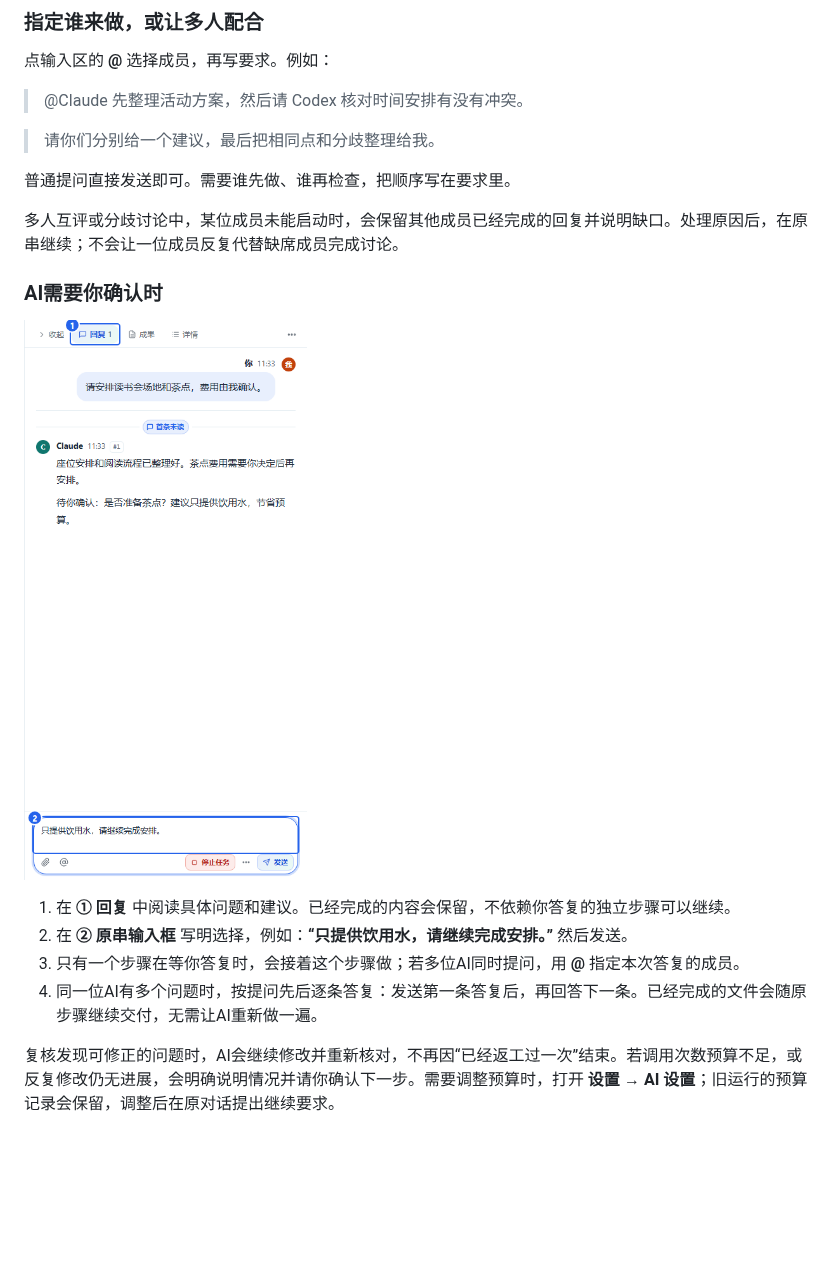
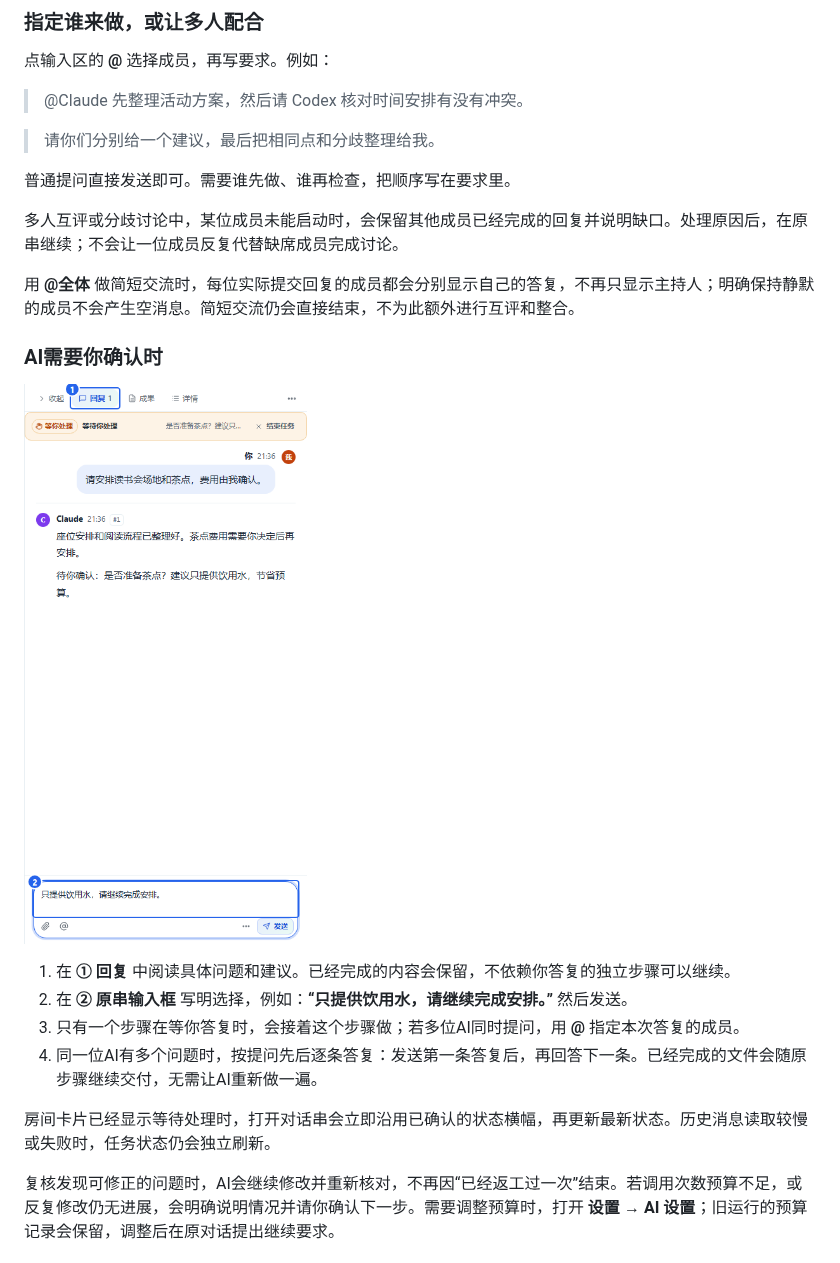
Before and after one commit to 384615666/zhongshuo, a Markdown page: docs/user-guide/README.md, the part around the change. GitHub-like rendering; pictures changed too: docs/user-guide/images/19-user-confirmation.png; blank space fills up the shorter version.

```diff
--- a/docs/user-guide/README.md
+++ b/docs/user-guide/README.md
@@ -146,6 +146,8 @@
 
 多人互评或分歧讨论中，某位成员未能启动时，会保留其他成员已经完成的回复并说明缺口。处理原因后，在原串继续；不会让一位成员反复代替缺席成员完成讨论。
 
+用 **@全体** 做简短交流时，每位实际提交回复的成员都会分别显示自己的答复，不再只显示主持人；明确保持静默的成员不会产生空消息。简短交流仍会直接结束，不为此额外进行互评和整合。
+
 ### AI需要你确认时
 
 ![等待确认的对话：①阅读问题，②在原串答复](images/19-user-confirmation.png)
@@ -154,6 +156,8 @@
 2. 在 **② 原串输入框** 写明选择，例如：**“只提供饮用水，请继续完成安排。”** 然后发送。
 3. 只有一个步骤在等你答复时，会接着这个步骤做；若多位AI同时提问，用 **@** 指定本次答复的成员。
 4. 同一位AI有多个问题时，按提问先后逐条答复：发送第一条答复后，再回答下一条。已经完成的文件会随原步骤继续交付，无需让AI重新做一遍。
+
+房间卡片已经显示等待处理时，打开对话串会立即沿用已确认的状态横幅，再更新最新状态。历史消息读取较慢或失败时，任务状态仍会独立刷新。
 
 复核发现可修正的问题时，AI会继续修改并重新核对，不再因“已经返工过一次”结束。若调用次数预算不足，或反复修改仍无进展，会明确说明情况并请你确认下一步。需要调整预算时，打开 **设置 → AI 设置**；旧运行的预算记录会保留，调整后在原对话提出继续要求。
 
```
Also changed, not shown: docs/implementation/implementation-status.md (+2 -0 lines), docs/reviews/r132-thread-feedback-20261030.md (added, +34 -0 lines), 10 other files.
